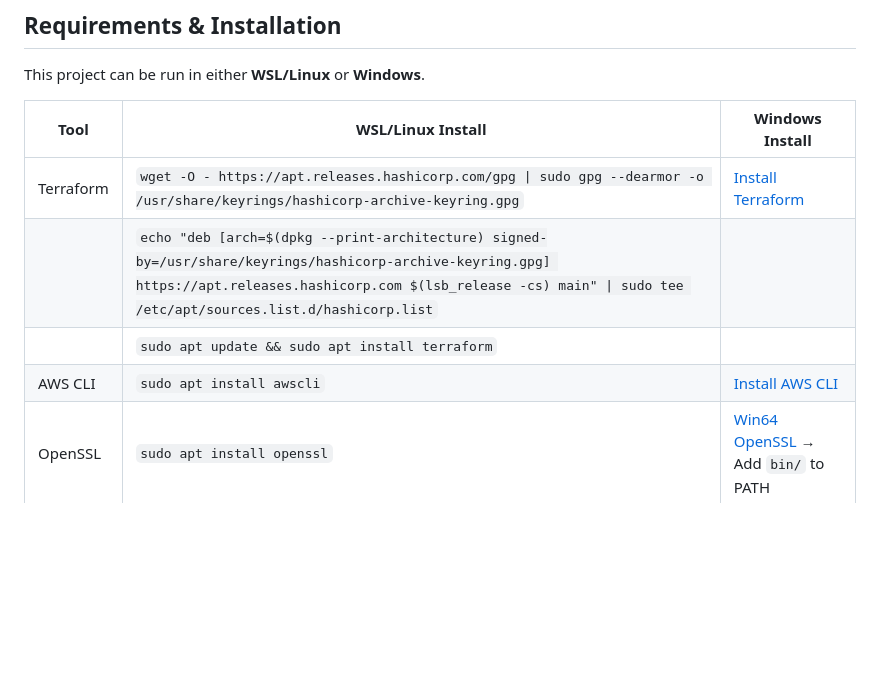
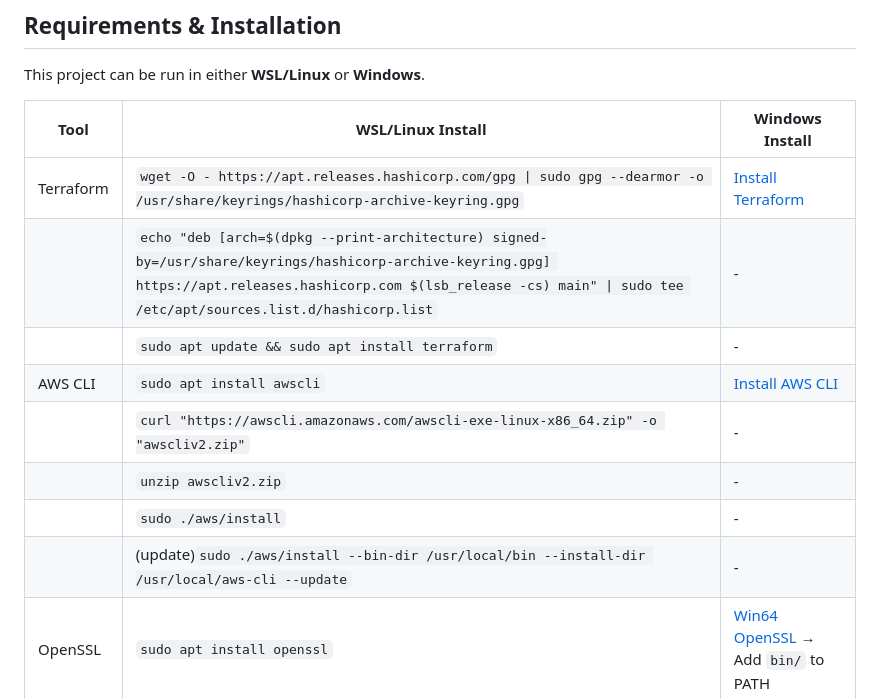
Before and after one commit to syuhas/terraform-devops, a Markdown page: README.md, the part around the change. Rendered like a GitHub page; blank space fills up the shorter version.

Commit message:
table check

```diff
--- a/README.md
+++ b/README.md
@@ -25,9 +25,13 @@ This project can be run in either **WSL/Linux** or **Windows**.
 | Tool        | WSL/Linux Install                                | Windows Install                                         |
 |-------------|--------------------------------------------------|----------------------------------------------------------|
 | Terraform   | `wget -O - https://apt.releases.hashicorp.com/gpg \| sudo gpg --dearmor -o /usr/share/keyrings/hashicorp-archive-keyring.gpg` | [Install Terraform](https://developer.hashicorp.com/terraform/downloads) |
-|    | `echo "deb [arch=$(dpkg --print-architecture) signed-by=/usr/share/keyrings/hashicorp-archive-keyring.gpg] https://apt.releases.hashicorp.com $(lsb_release -cs) main" \| sudo tee /etc/apt/sources.list.d/hashicorp.list` |  |
-|    | `sudo apt update && sudo apt install terraform` |  |
+|    | `echo "deb [arch=$(dpkg --print-architecture) signed-by=/usr/share/keyrings/hashicorp-archive-keyring.gpg] https://apt.releases.hashicorp.com $(lsb_release -cs) main" \| sudo tee /etc/apt/sources.list.d/hashicorp.list` | - |
+|    | `sudo apt update && sudo apt install terraform` | - |
 | AWS CLI     | `sudo apt install awscli`                        | [Install AWS CLI](https://docs.aws.amazon.com/cli/latest/userguide/getting-started-install.html) |
+|    | `curl "https://awscli.amazonaws.com/awscli-exe-linux-x86_64.zip" -o "awscliv2.zip"` | - |
+|    | `unzip awscliv2.zip` | - |
+|    | `sudo ./aws/install` | - |
+|    | (update)`sudo ./aws/install --bin-dir /usr/local/bin --install-dir /usr/local/aws-cli --update` | - |
 | OpenSSL     | `sudo apt install openssl`                       | [Win64 OpenSSL](https://slproweb.com/products/Win32OpenSSL.html) → Add `bin/` to PATH |
 | Git         | `sudo apt install git`                           | [Git for Windows](https://git-scm.com/download/win)      |
 
```
